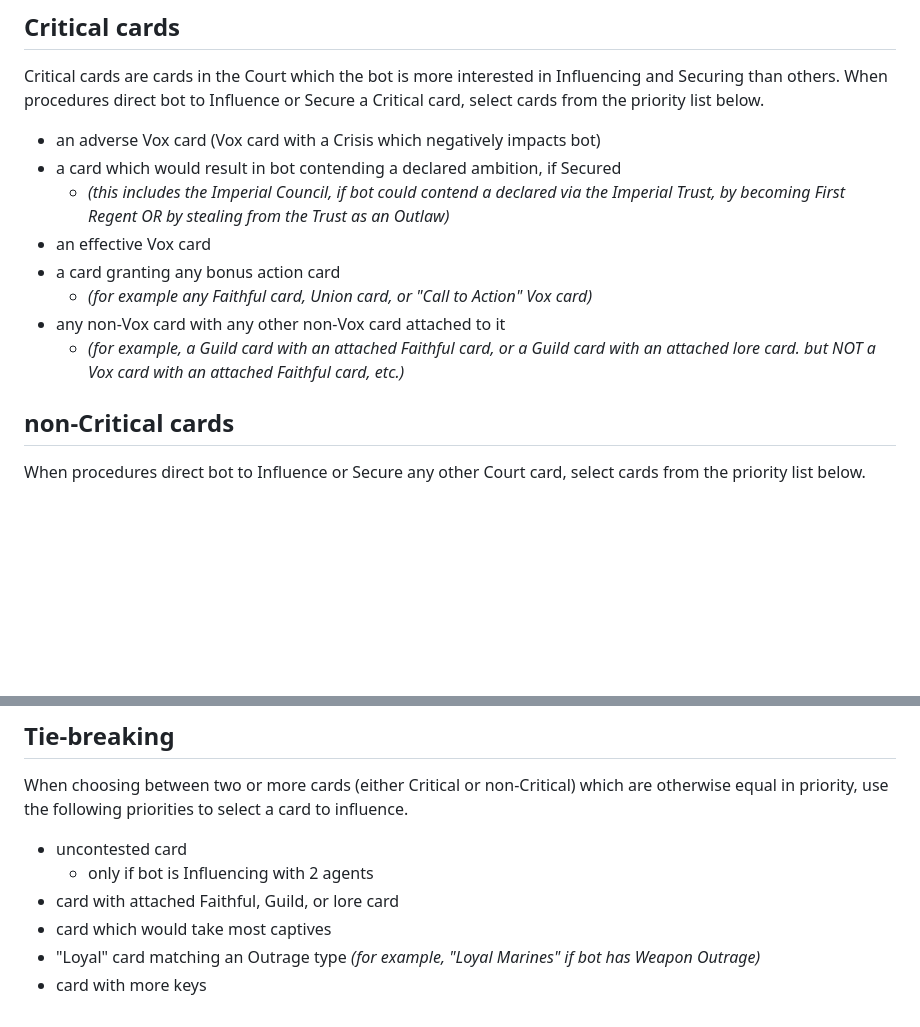
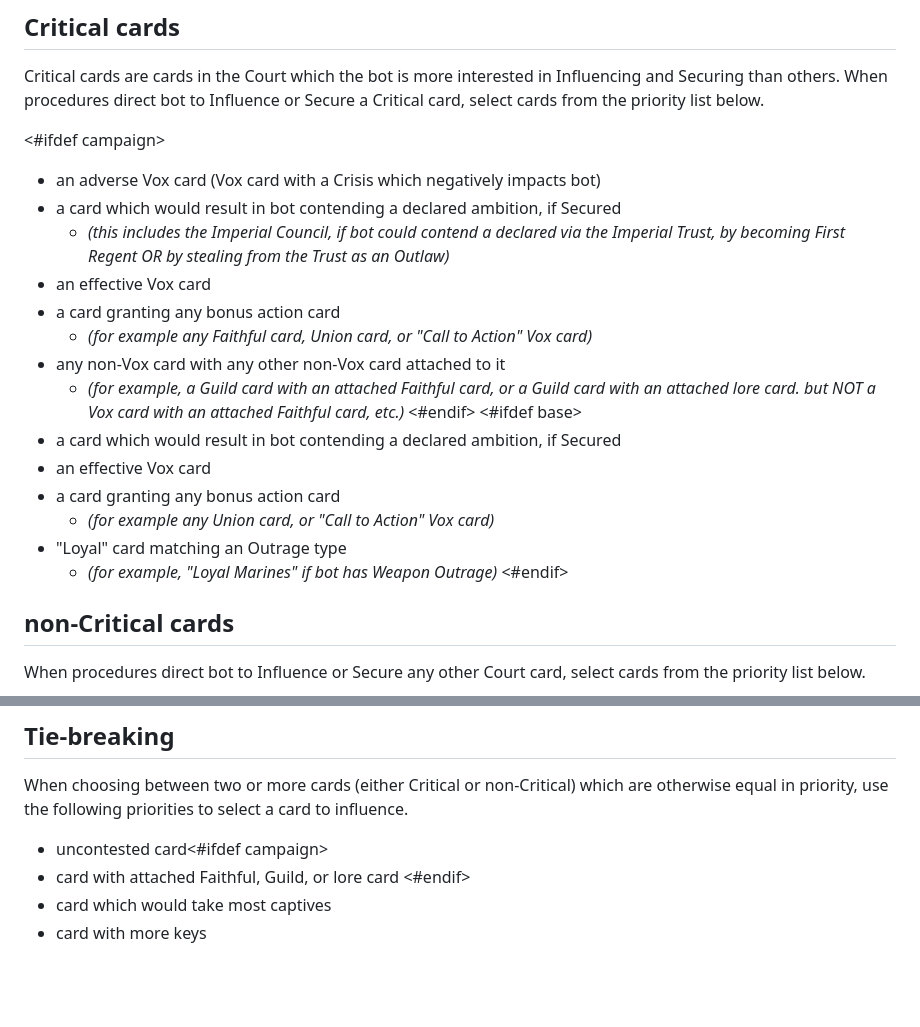
Before and after one commit to okonomichiyaki/supercat, a Markdown page: 051-influence-principles.md, 2 parts joined by grey strips. Rendered like a GitHub page; blank space fills up the shorter version.

Commit message:
influence principles for campaign vs base

```diff
--- a/051-influence-principles.md
+++ b/051-influence-principles.md
@@ -30,6 +30,7 @@ Additionally, before Blocking, check if any agents would remain in bot's supply.
 
 Critical cards are cards in the Court which the bot is more interested in Influencing and Securing than others. When procedures direct bot to Influence or Secure a Critical card, select cards from the priority list below.
 
+<#ifdef campaign>
 - an adverse Vox card (Vox card with a Crisis which negatively impacts bot)
 - a card which would result in bot contending a declared ambition, if Secured
 	- *(this includes the Imperial Council, if bot could contend a declared via the Imperial Trust, by becoming First Regent OR by stealing from the Trust as an Outlaw)*
@@ -38,6 +39,15 @@ Critical cards are cards in the Court which the bot is more interested in Influe
 	- *(for example any Faithful card, Union card, or "Call to Action" Vox card)*
 - any non-Vox card with any other non-Vox card attached to it
 	- *(for example, a Guild card with an attached Faithful card, or a Guild card with an attached lore card. but NOT a Vox card with an attached Faithful card, etc.)*
+<#endif>
+<#ifdef base>
+- a card which would result in bot contending a declared ambition, if Secured
+- an effective Vox card
+- a card granting any bonus action card
+	- *(for example any Union card, or "Call to Action" Vox card)*
+- "Loyal" card matching an Outrage type
+	- *(for example, "Loyal Marines" if bot has Weapon Outrage)*
+<#endif>
 
 ## non-Critical cards
 
@@ -53,11 +63,10 @@ When procedures direct bot to Influence or Secure any other Court card, select c
 
 When choosing between two or more cards (either Critical or non-Critical) which are otherwise equal in priority, use the following priorities to select a card to influence.
 
-- uncontested card
-	- only if bot is Influencing with 2 agents
+- uncontested card<#ifdef campaign>
 - card with attached Faithful, Guild, or lore card
+<#endif>
 - card which would take most captives
-- "Loyal" card matching an Outrage type *(for example, "Loyal Marines" if bot has Weapon Outrage)*
 - card with more keys
 
 <div class="pagebreak"> </div>
```
